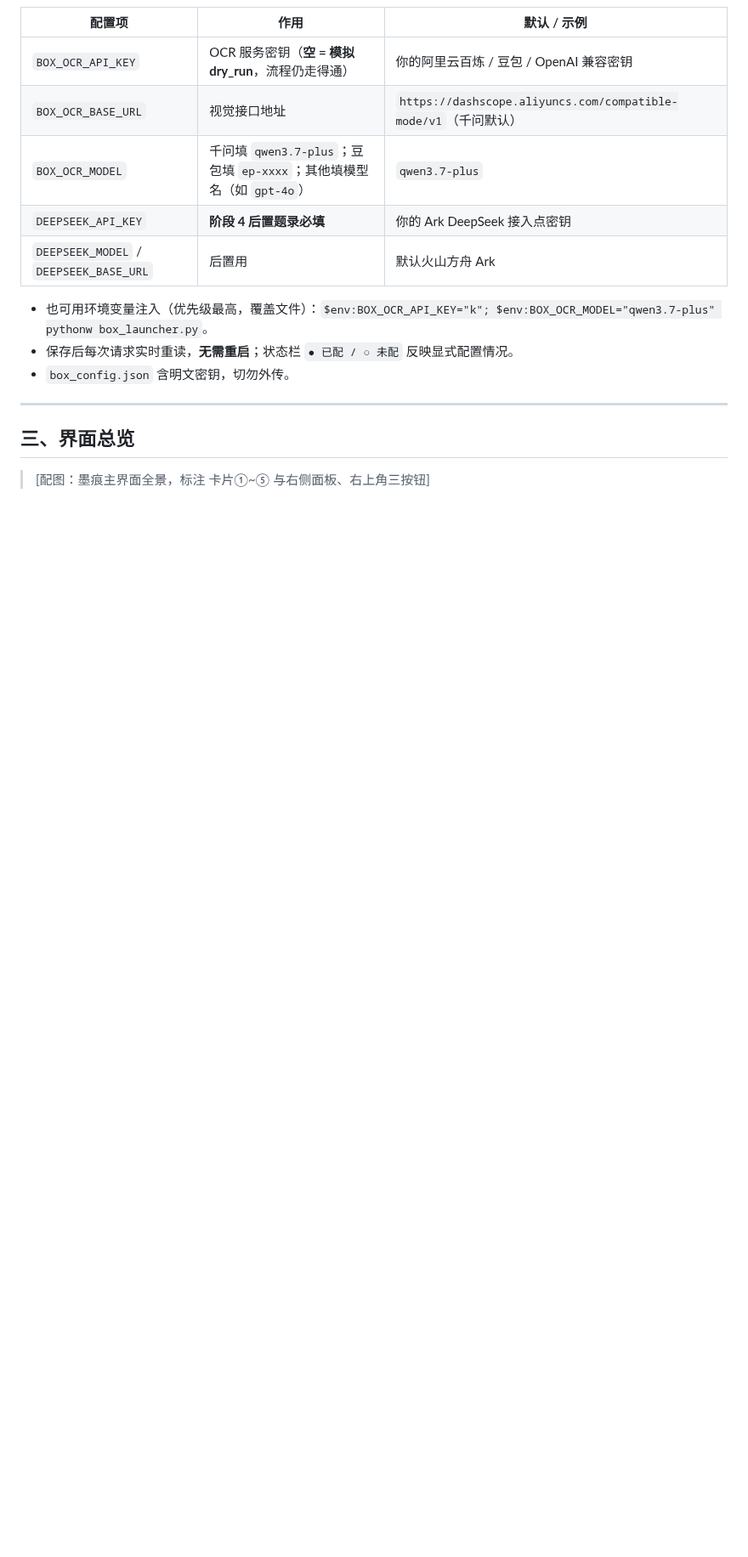
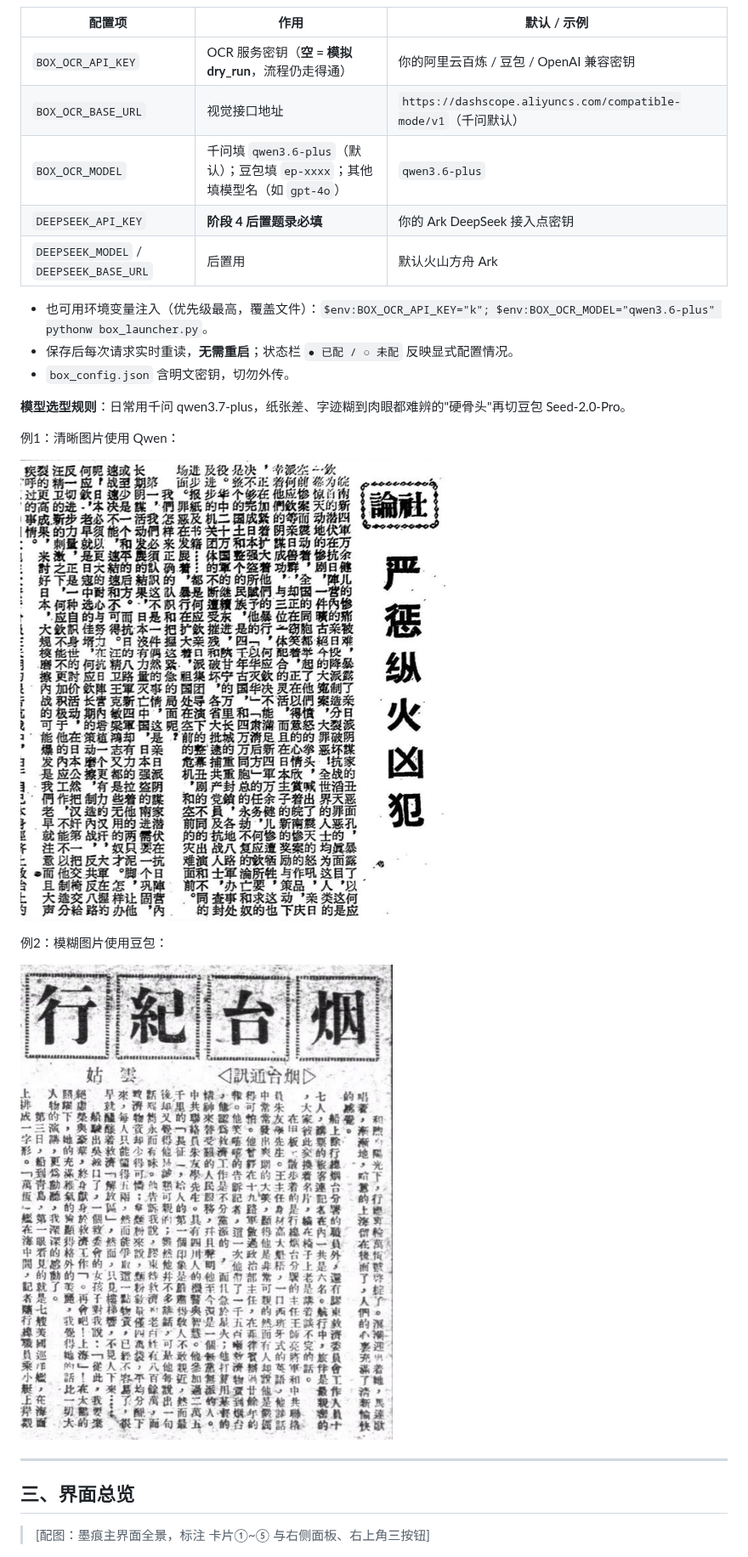
Before and after one commit to dabuxiaobu/mohen-newspaper-ocr, a Markdown page: 使用教程.md, the part around one of its changes. Shown at 85% size. GitHub-like rendering; pictures changed too: images/example-doubao-blur.jpg (added), images/example-qwen-clear.png (added); blank space fills up the shorter version.

```diff
--- a/使用教程.md
+++ b/使用教程.md
@@ -50,13 +50,23 @@ pythonw box_launcher.py        # 无黑框；关窗即退出
 |--------|------|------------|
 | `BOX_OCR_API_KEY` | OCR 服务密钥（**空 = 模拟 dry_run**，流程仍走得通） | 你的阿里云百炼 / 豆包 / OpenAI 兼容密钥 |
 | `BOX_OCR_BASE_URL` | 视觉接口地址 | `https://dashscope.aliyuncs.com/compatible-mode/v1`（千问默认） |
-| `BOX_OCR_MODEL` | 千问填 `qwen3.7-plus`；豆包填 `ep-xxxx`；其他填模型名（如 `gpt-4o`） | `qwen3.7-plus` |
+| `BOX_OCR_MODEL` | 千问填 `qwen3.6-plus`（默认）；豆包填 `ep-xxxx`；其他填模型名（如 `gpt-4o`） | `qwen3.6-plus` |
 | `DEEPSEEK_API_KEY` | **阶段 4 后置题录必填** | 你的 Ark DeepSeek 接入点密钥 |
 | `DEEPSEEK_MODEL` / `DEEPSEEK_BASE_URL` | 后置用 | 默认火山方舟 Ark |
 
-- 也可用环境变量注入（优先级最高，覆盖文件）：`$env:BOX_OCR_API_KEY="k"; $env:BOX_OCR_MODEL="qwen3.7-plus" pythonw box_launcher.py`。
+- 也可用环境变量注入（优先级最高，覆盖文件）：`$env:BOX_OCR_API_KEY="k"; $env:BOX_OCR_MODEL="qwen3.6-plus" pythonw box_launcher.py`。
 - 保存后每次请求实时重读，**无需重启**；状态栏 `● 已配 / ○ 未配` 反映显式配置情况。
 - `box_config.json` 含明文密钥，切勿外传。
+
+**模型选型规则**：日常用千问 qwen3.7-plus，纸张差、字迹糊到肉眼都难辨的"硬骨头"再切豆包 Seed-2.0-Pro。
+
+例1：清晰图片使用 Qwen：
+
+![清晰图片示例，使用 Qwen 识别](images/example-qwen-clear.png)
+
+例2：模糊图片使用豆包：
+
+![模糊图片示例，使用豆包识别](images/example-doubao-blur.jpg)
 
 ---
 
```
Also changed, not shown: other parts of 使用教程.md (+26 -5 lines), README.md (+10 -10 lines), assets/version-update-panel.png (added), images/6767cdd4b1ada0402ca1a452ea82b0cb.png (added), 3 other files.
